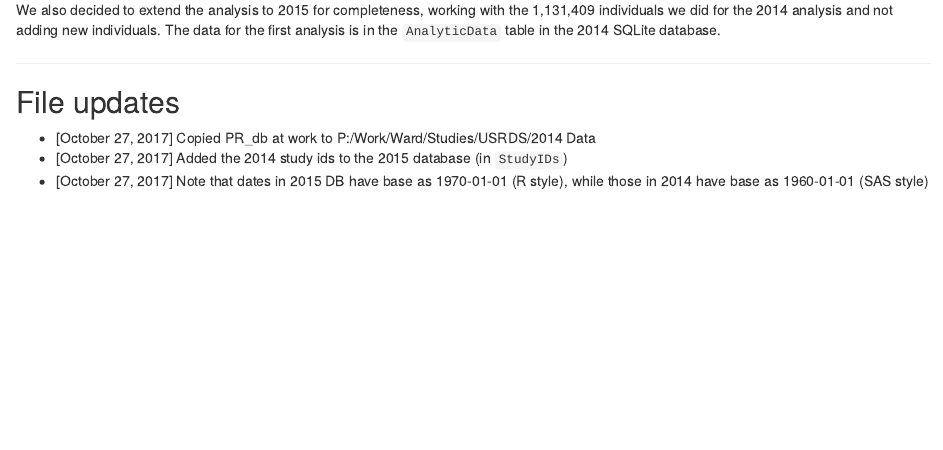
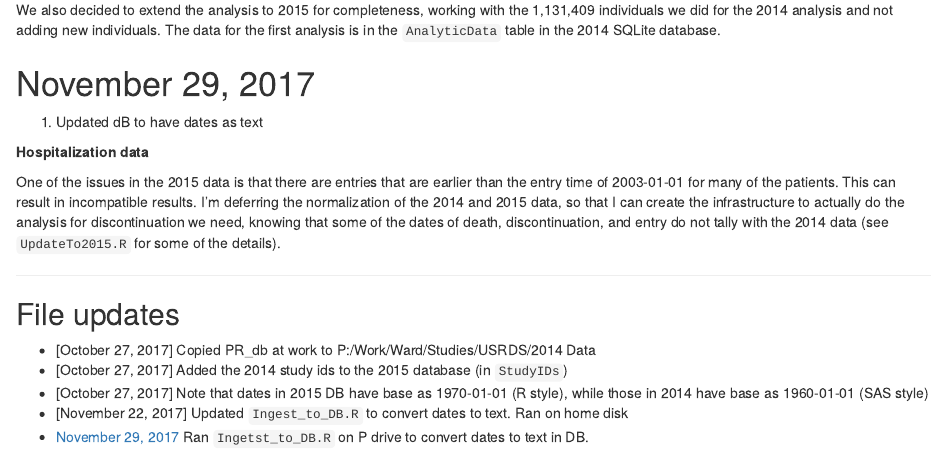
Before and after one commit to webbedfeet/USRDS2015, an R Markdown document (Notebook.Rmd): the page in a window 1100 px wide, from 1160 px down. Rendered offline with R 4.5, knitr and Pandoc, with nearby package versions.

Commit message:
Updated db to convert dates to text at work

```diff
--- a/Notebook.Rmd
+++ b/Notebook.Rmd
@@ -69,9 +69,23 @@ We also decided to extend the analysis to 2015 for completeness, working with th
 The data for the first analysis is in the `AnalyticData` table in the 2014 SQLite
 database.
 
+# November 29, 2017
+
+1. Updated dB to have dates as text
+
+__Hospitalization data__
+
+One of the issues in the 2015 data is that there are entries that are earlier than the entry time of 2003-01-01
+for many of the patients. This can result in incompatible results. I'm deferring the normalization of the
+2014 and 2015 data, so that I can create the infrastructure to actually do the analysis for discontinuation we
+need, knowing that some of the dates of death, discontinuation, and entry do not tally with the 2014 data
+(see `UpdateTo2015.R` for some of the details).
+
 -----
 
 ## File updates
 - [October 27, 2017] Copied PR_db at work to P:/Work/Ward/Studies/USRDS/2014 Data
 - [October 27, 2017] Added the 2014 study ids to the 2015 database (in `StudyIDs`)
 - [October 27, 2017] Note that dates in 2015 DB have base as 1970-01-01 (R style), while those in 2014 have base as 1960-01-01 (SAS style)
+- [November 22, 2017] Updated `Ingest_to_DB.R` to convert dates to text. Ran on home disk
+- [November 29, 2017] Ran `Ingetst_to_DB.R` on P drive to convert dates to text in DB.
```
